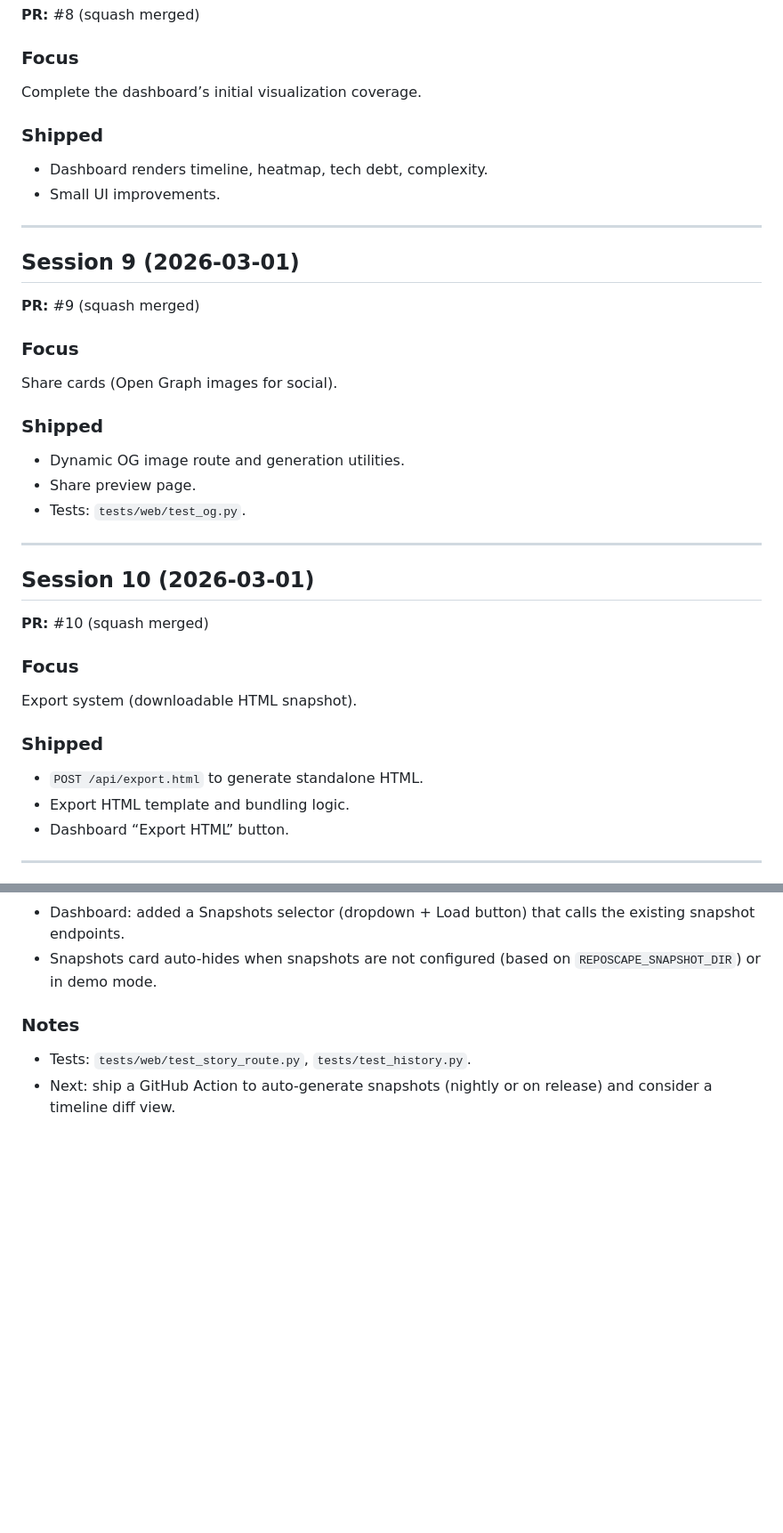
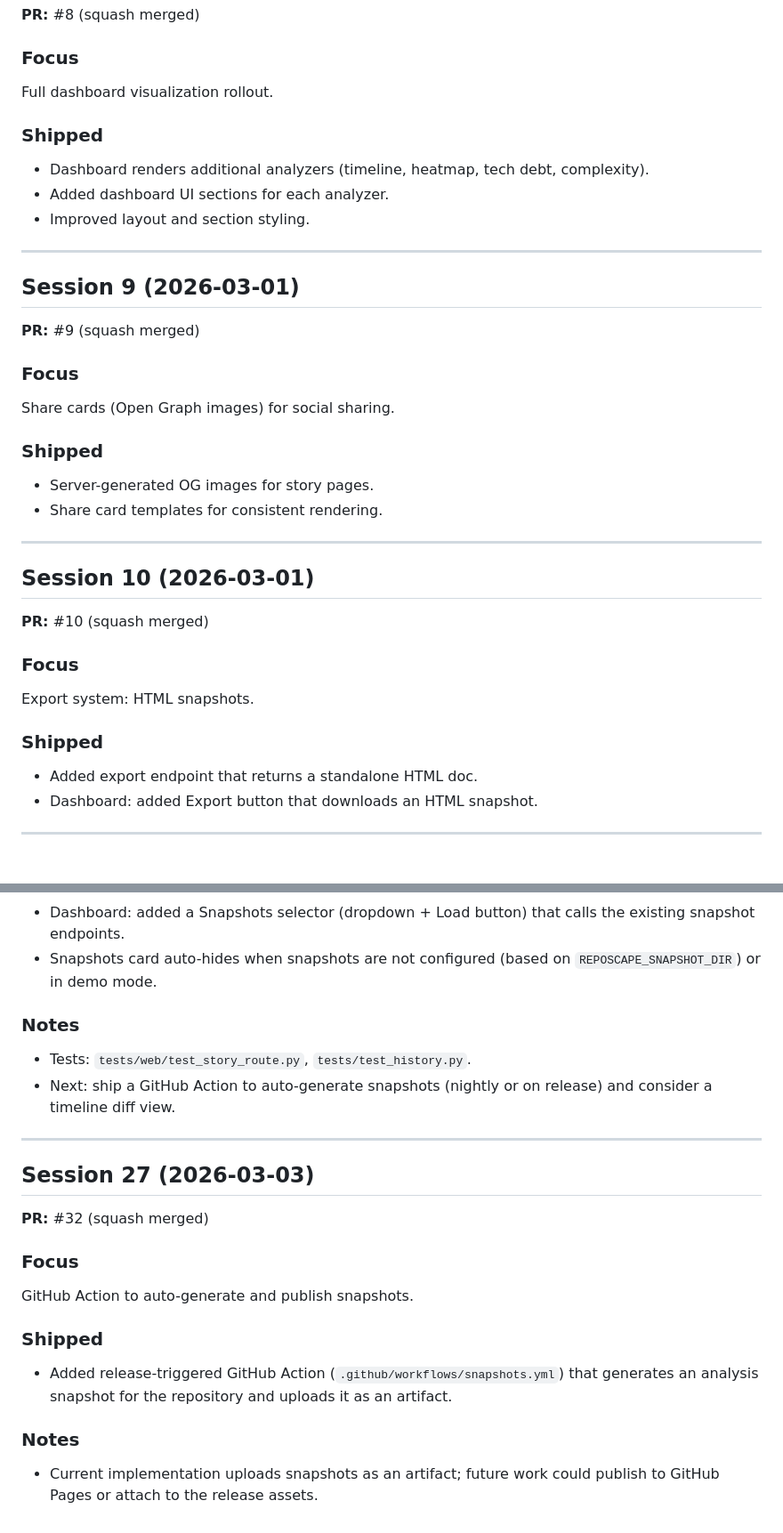
Before and after one commit to gunnargray-dev/reposcape, a Markdown page: SESSION_LOG.md, 2 parts joined by grey strips. Shown at 89% size. Drawn GitHub-style; blank space fills up the shorter version.

```diff
--- a/SESSION_LOG.md
+++ b/SESSION_LOG.md
@@ -119,11 +119,12 @@ Expand web analysis payload + caching.
 **PR:** #8 (squash merged)
 
 ### Focus
-Complete the dashboard’s initial visualization coverage.
+Full dashboard visualization rollout.
 
 ### Shipped
-- Dashboard renders timeline, heatmap, tech debt, complexity.
-- Small UI improvements.
+- Dashboard renders additional analyzers (timeline, heatmap, tech debt, complexity).
+- Added dashboard UI sections for each analyzer.
+- Improved layout and section styling.
 
 
 ---
@@ -133,12 +134,11 @@ Complete the dashboard’s initial visualization coverage.
 **PR:** #9 (squash merged)
 
 ### Focus
-Share cards (Open Graph images for social).
+Share cards (Open Graph images) for social sharing.
 
 ### Shipped
-- Dynamic OG image route and generation utilities.
-- Share preview page.
-- Tests: `tests/web/test_og.py`.
+- Server-generated OG images for story pages.
+- Share card templates for consistent rendering.
 
 
 ---
@@ -148,12 +148,11 @@ Share cards (Open Graph images for social).
 **PR:** #10 (squash merged)
 
 ### Focus
-Export system (downloadable HTML snapshot).
+Export system: HTML snapshots.
 
 ### Shipped
-- `POST /api/export.html` to generate standalone HTML.
-- Export HTML template and bundling logic.
-- Dashboard “Export HTML” button.
+- Added export endpoint that returns a standalone HTML doc.
+- Dashboard: added Export button that downloads an HTML snapshot.
 
 
 ---
@@ -357,3 +369,19 @@ Wire snapshot browsing into the dashboard UI.
 ### Notes
 - Tests: `tests/web/test_story_route.py`, `tests/test_history.py`.
 - Next: ship a GitHub Action to auto-generate snapshots (nightly or on release) and consider a timeline diff view.
+
+
+---
+
+## Session 27 (2026-03-03)
+
+**PR:** #32 (squash merged)
+
+### Focus
+GitHub Action to auto-generate and publish snapshots.
+
+### Shipped
+- Added release-triggered GitHub Action (`.github/workflows/snapshots.yml`) that generates an analysis snapshot for the repository and uploads it as an artifact.
+
+### Notes
+- Current implementation uploads snapshots as an artifact; future work could publish to GitHub Pages or attach to the release assets.
```
Also changed, not shown: other parts of SESSION_LOG.md (+77 -64 lines), ROADMAP.md (+1 -1 lines).
